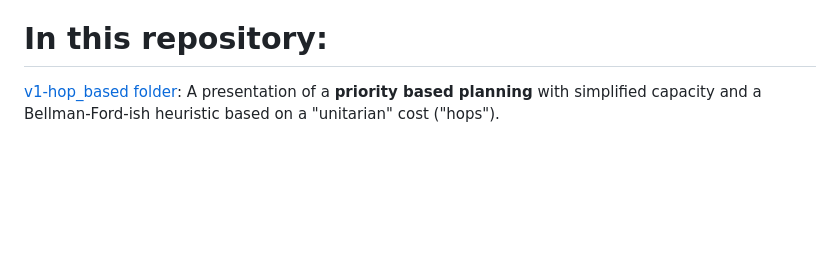
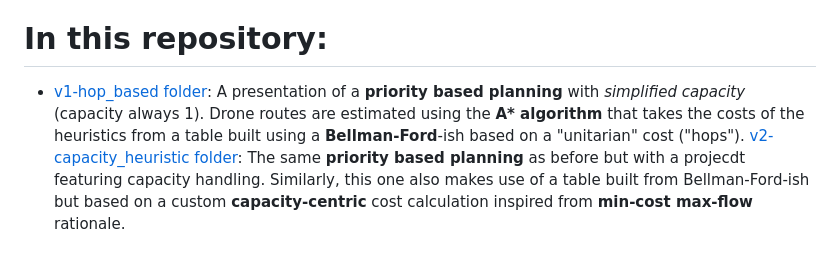
Before and after one commit to evaristoc/fly-in-school-42, a Markdown page: README.md, the part around the change. Rendered like a GitHub page; blank space fills up the shorter version.

```diff
--- a/README.md
+++ b/README.md
@@ -34,4 +34,5 @@ Other topic for the articles could consist in the discussion of real-world appli
 
 # In this repository:
 
-[v1-hop_based folder](./v1-hop_based): A presentation of a **priority based planning** with simplified capacity and a Bellman-Ford-ish heuristic based on a "unitarian" cost ("hops").
+* [v1-hop_based folder](./v1-hop_based): A presentation of a **priority based planning** with _simplified capacity_ (capacity always 1). Drone routes are estimated using the **A\* algorithm** that takes the costs of the heuristics from a table built using a **Bellman-Ford**-ish based on a "unitarian" cost ("hops").
+[v2-capacity_heuristic folder](./v2-capacity_heuristic): The same **priority based planning** as before but with a projecdt featuring capacity handling. Similarly, this one also makes use of a table built from Bellman-Ford-ish but based on a custom **capacity-centric** cost calculation inspired from **min-cost max-flow** rationale.
```
